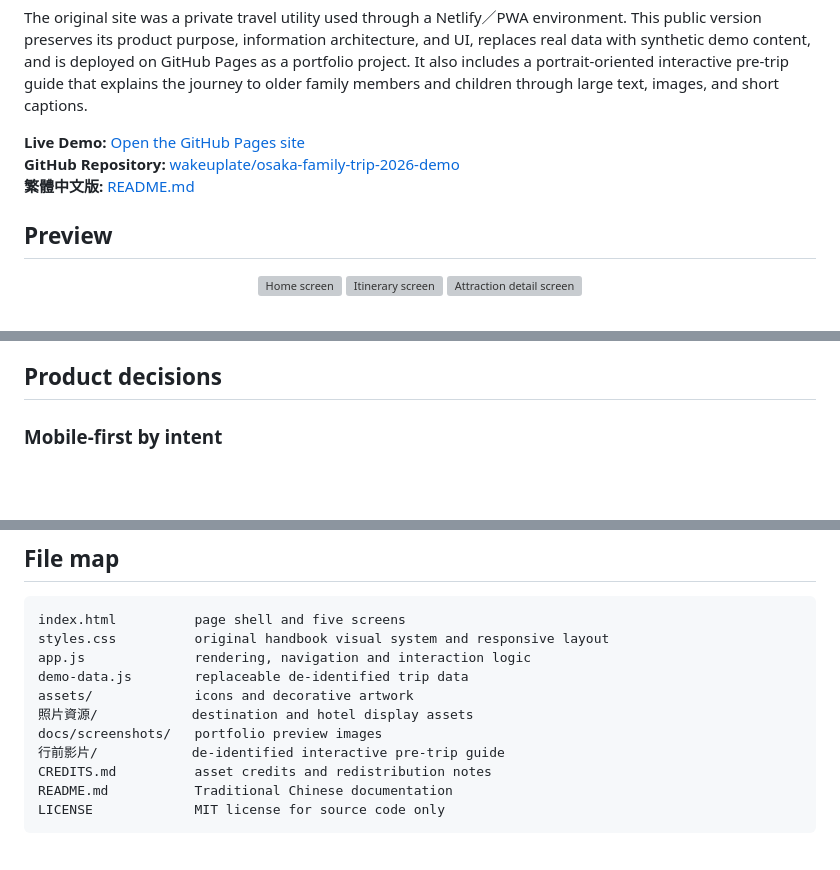
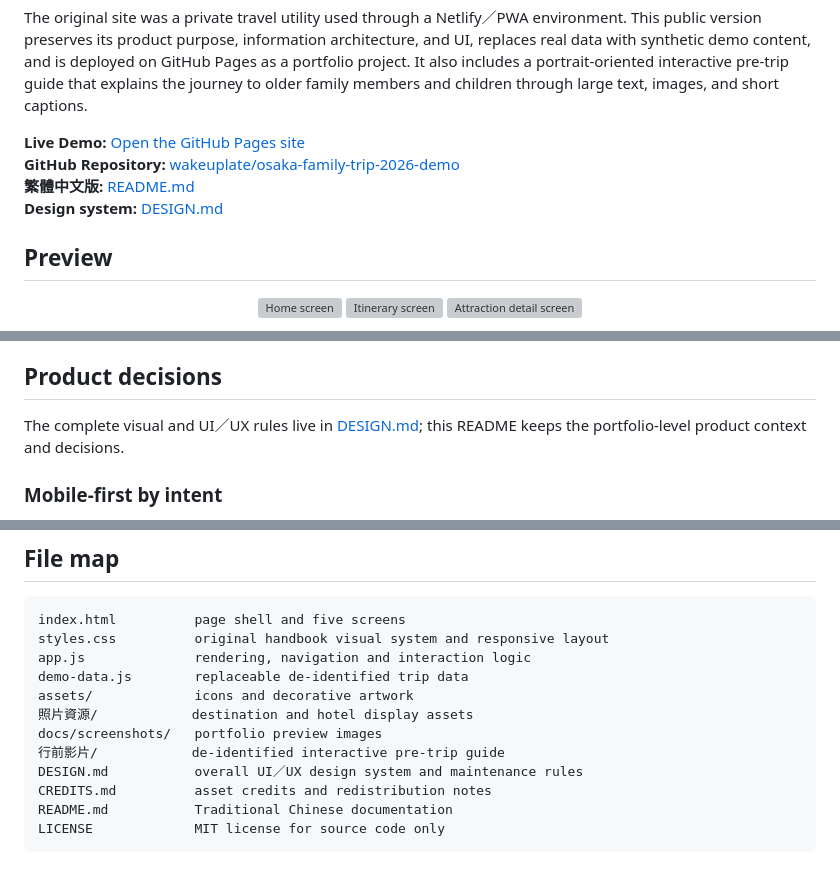
Before and after one commit to wakeuplate/osaka-family-trip-2026-demo, a Markdown page: README_EN.md, 3 parts joined by grey strips. GitHub-like rendering; blank space fills up the shorter version; grey boxes are pictures that could not be loaded.

Commit message:
docs: add shared UI and UX design system

```diff
--- a/README_EN.md
+++ b/README_EN.md
@@ -8,7 +8,8 @@ The original site was a private travel utility used through a Netlify／PWA envi
 
 **Live Demo:** [Open the GitHub Pages site](https://wakeuplate.github.io/osaka-family-trip-2026-demo/)<br>
 **GitHub Repository:** [wakeuplate/osaka-family-trip-2026-demo](https://github.com/wakeuplate/osaka-family-trip-2026-demo)<br>
-**繁體中文版:** [README.md](README.md)
+**繁體中文版:** [README.md](README.md)<br>
+**Design system:** [DESIGN.md](DESIGN.md)
 
 ## Preview
 
@@ -66,6 +67,8 @@ This website brings pre-trip planning and in-trip lookup into one shared family
 - Prepared the project as a static GitHub Pages site with no backend dependency.
 
 ## Product decisions
+
+The complete visual and UI／UX rules live in [DESIGN.md](DESIGN.md); this README keeps the portfolio-level product context and decisions.
 
 ### Mobile-first by intent
 
@@ -152,6 +155,7 @@ assets/             icons and decorative artwork
 照片資源/            destination and hotel display assets
 docs/screenshots/   portfolio preview images
 行前影片/            de-identified interactive pre-trip guide
+DESIGN.md           overall UI／UX design system and maintenance rules
 CREDITS.md          asset credits and redistribution notes
 README.md           Traditional Chinese documentation
 LICENSE             MIT license for source code only
```
Also changed, not shown: DESIGN.md (added, +190 -0 lines), README.md (+5 -1 lines).
